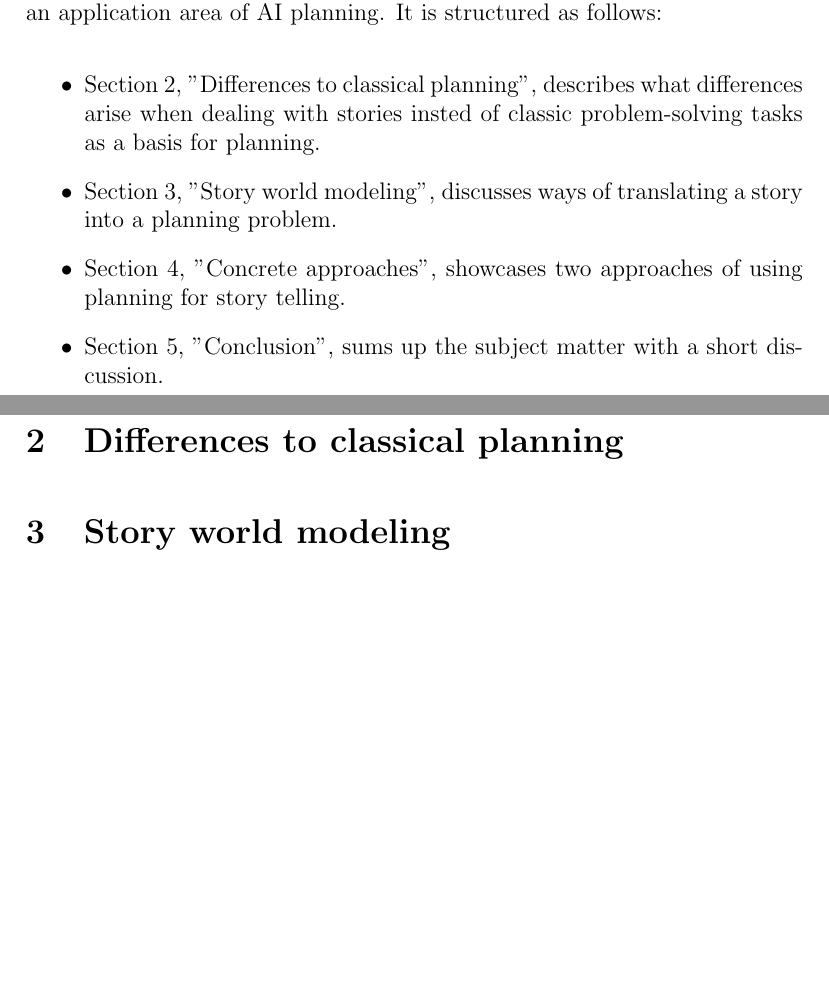
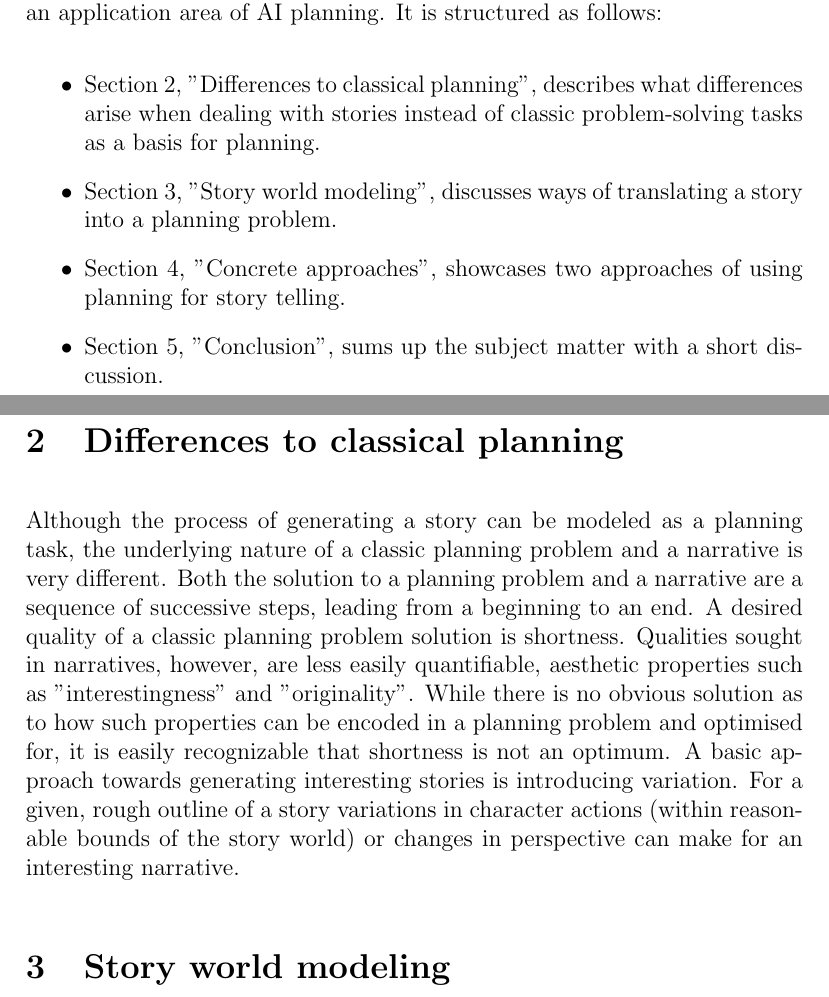
Before and after one commit to IllDepence/ai_seminar, a LaTeX document (ausarbeitung/ausarbeitung.tex, which reads ausarbeitung/differences.tex, ausarbeitung/introduction.tex): two parts of pages 2 and 3 of 5, joined at a grey line, cut so that both start at the same text, the shorter picture padded with empty space. Compiled offline with pdfLaTeX.

Commit message:
+text in section `differences`

```diff
--- a/ausarbeitung/differences.tex
+++ b/ausarbeitung/differences.tex
@@ -1,8 +1,11 @@
 \section{Differences to classical planning}\label{differences}
+Although the process of generating a story can be modeled as a planning task, the underlying nature of a classic planning problem and a narrative is very different. Both the solution to a planning problem and a narrative are a sequence of successive steps, leading from a beginning to an end. A desired quality of a classic planning problem solution is shortness. Qualities sought in narratives, however, are less easily quantifiable, aesthetic properties such as ''interestingness'' and ''originality''. While there is no obvious solution as to how such properties can be encoded in a planning problem and optimised for, it is easily recognizable that shortness is not an optimum. A basic approach towards generating interesting stories is introducing variation. For a given, rough outline of a story variations in character actions (within reasonable bounds of the story world) or changes in perspective can make for an interesting narrative.
+
 % - nature of a classical problem-solving task
 % - nature of (as in what humans look for in) stories
 % -> optimal plans not needded, not desired
 % -> variation desired
+
 % - in case of IS, replanning
 % - conceptual differences (intentionality, etc)
 % - potentially further requirements/constraints due to nature of modelling (story knowlege/handling, ...)
--- a/ausarbeitung/introduction.tex
+++ b/ausarbeitung/introduction.tex
@@ -5,7 +5,7 @@ For a first intuition of how ''story telling by means of planning'' can look lik
 
 The remainder of this document is a general introduction to story telling as an application area of AI planning. It is structured as follows:
 \begin{itemize}
-\item Section~\ref{differences}, ''\nameref{differences}'', describes what differences arise when dealing with stories insted of classic problem-solving tasks as a basis for planning.
+\item Section~\ref{differences}, ''\nameref{differences}'', describes what differences arise when dealing with stories instead of classic problem-solving tasks as a basis for planning.
 \item Section~\ref{modeling}, ''\nameref{modeling}'', discusses ways of translating a story into a planning problem.
 \item Section~\ref{approaches}, ''\nameref{approaches}'', showcases two approaches of using planning for story telling.
 \item Section~\ref{conclusion}, ''\nameref{conclusion}'', sums up the subject matter with a short discussion.
```
Also changed, not shown: ausarbeitung/ausarbeitung.pdf.
